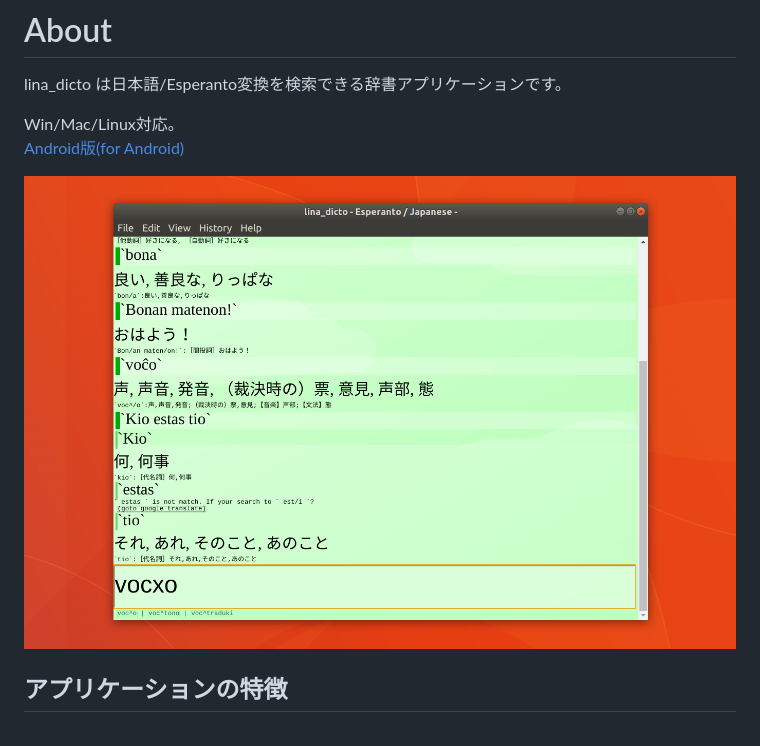
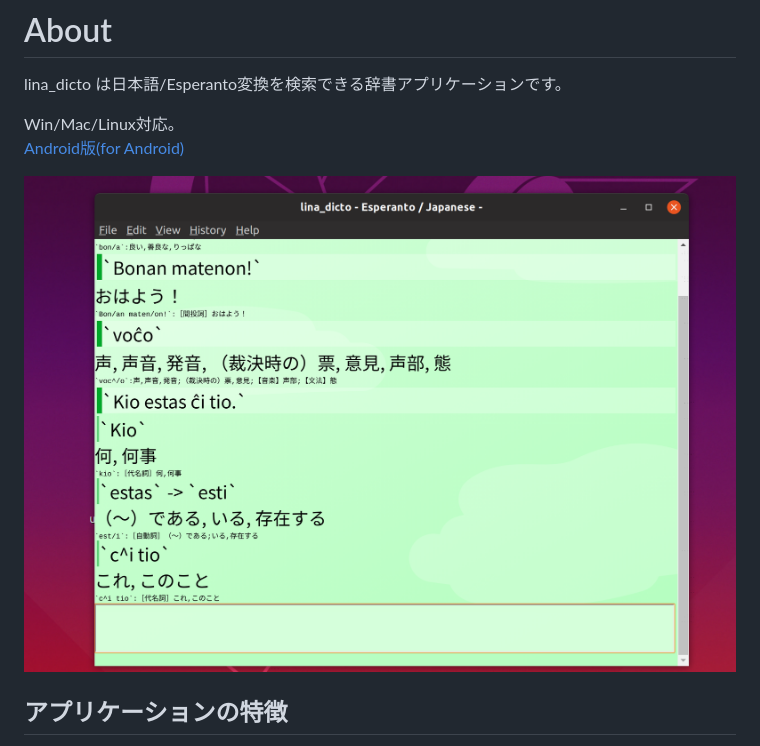
Before and after one commit to MichinariNukazawa/lina_dicto, a Markdown page: README.md, the part around the change. Rendered like a GitHub page; pictures changed too: document/image/lina_dicto_0.1.22.png (added).

Commit message:
README.md replace screenshot

```diff
--- a/README.md
+++ b/README.md
@@ -10,7 +10,7 @@ lina\_dicto は日本語/Esperanto変換を検索できる辞書アプリケー
 Win/Mac/Linux対応。
 [Android版(for Android)]( https://play.google.com/store/apps/details?id=com.michinari_nukazawa.app.lina_dicto_for_android )
 
-![lina\_dicto](document/image/lina_dicto_0.1.14.png)
+![lina\_dicto](document/image/lina_dicto_0.1.22.png)
 
 ## アプリケーションの特徴
 - アプリケーション画面上で過去の検索結果が簡単に確認できる、タイムライン風のUI
```
